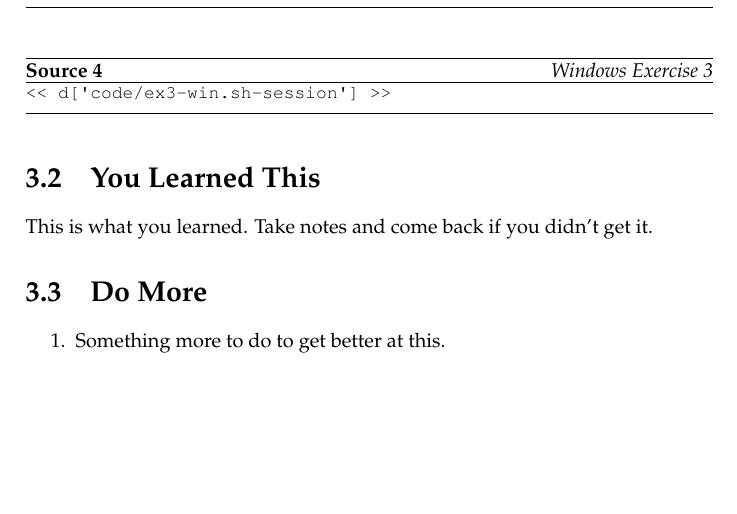
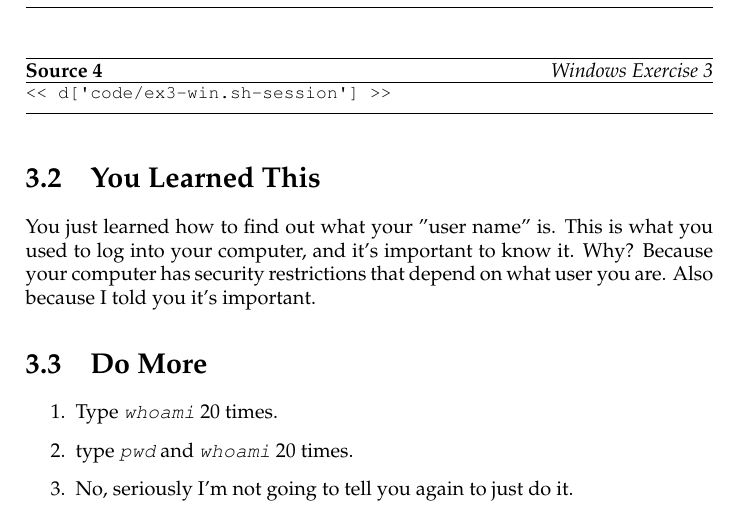
Before and after one commit to finderL/clicc-cn, a LaTeX book (book.tex, which reads ex3.tex): part of page 21 of 93, cut so that both start at the same text, the shorter picture padded with empty space. Compiled offline with pdfLaTeX.

Commit message:
Ex3 mostly done.

```diff
--- a/ex3.tex
+++ b/ex3.tex
@@ -16,10 +16,15 @@
 
 \section{You Learned This}
 
-This is what you learned.  Take notes and come back if you didn't get it.
+You just learned how to find out what your "user name" is.  This is what
+you used to log into your computer, and it's important to know it.  Why?
+Because your computer has security restrictions that depend on what user
+you are.  Also because I told you it's important.
 
 \section{Do More}
 
 \begin{enumerate}
-\item Something more to do to get better at this.
+\item Type \program{whoami} 20 times.
+\item type \program{pwd} and \program{whoami} 20 times.
+\item No, seriously I'm not going to tell you again to just do it.
 \end{enumerate}
```
Also changed, not shown: 1 other file.
